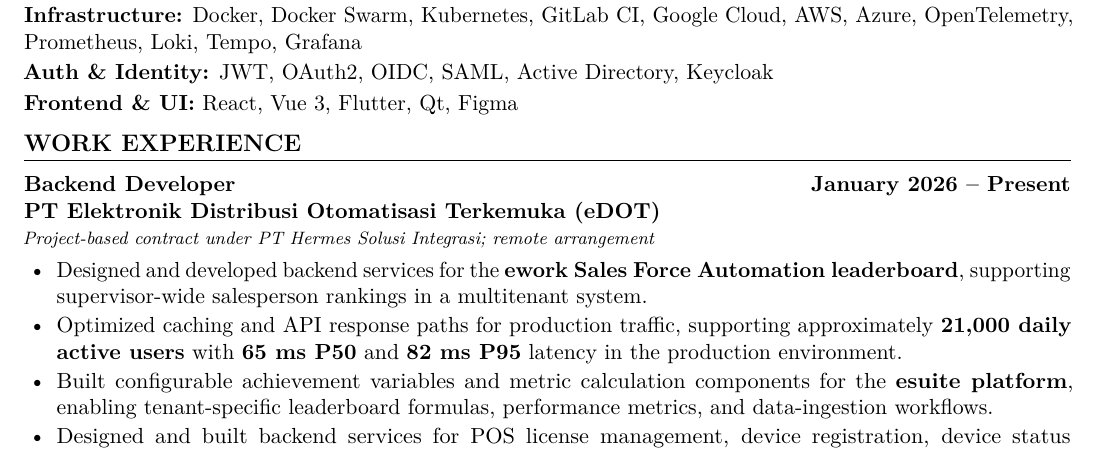
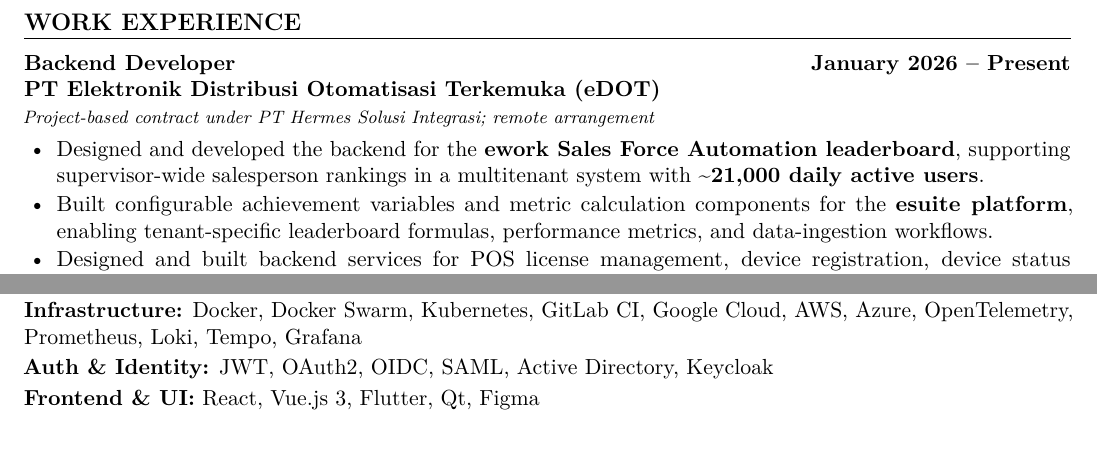
Before and after one commit to rockyprabowo/cv-resume-latex, a LaTeX document (main.tex, which reads commands.tex, sections/experience.tex, sections/skills.tex): part of page 1 of 2 before the commit and two parts of pages 1 and 2 of 2 after it, the two joined at a grey line, cut so that both start at the same text. Compiled offline with pdfLaTeX.

Commit message:
cv: add more optional bullet toggle and refresh skills/experience wording
Signed-off-by: Rocky Prabowo <work@rocky.my.id>

```diff
--- a/commands.tex
+++ b/commands.tex
@@ -29,9 +29,8 @@
 \newenvironment{jobentry}{
     \Needspace{6\baselineskip}
     \vspace{2pt}
-    \noindent\begin{minipage}{\linewidth}
 }{
-    \end{minipage}\par\vspace{4pt}
+    \vspace{4pt}
 }
 
 % Toggle BFI role visibility.
--- a/sections/experience.tex
+++ b/sections/experience.tex
@@ -9,8 +9,10 @@
 {Project-based contract under PT Hermes Solusi Integrasi; remote arrangement}
 
 \begin{itemize}
-    \item Designed and developed backend services for the \textbf{ework Sales Force Automation leaderboard}, supporting supervisor-wide salesperson rankings in a multitenant system.
-    \item Optimized caching and API response paths for production traffic, supporting approximately \textbf{21,000 daily active users} with \textbf{65 ms P50} and \textbf{82 ms P95} latency in the production environment.
+    \item Designed and developed the backend for the \textbf{ework Sales Force Automation leaderboard}, supporting supervisor-wide salesperson rankings in a multitenant system with \textbf{\textasciitilde{}21,000 daily active users}.
+    \iftoggle{showOptionalExperience}{
+    \item Optimized caching and API response paths for production traffic, enabling consitent performance with \textbf{65 ms P50} and \textbf{82 ms P95} latency in the production environment.
+	}{}
     \item Built configurable achievement variables and metric calculation components for the \textbf{esuite platform}, enabling tenant-specific leaderboard formulas, performance metrics, and data-ingestion workflows.
     \item Designed and built backend services for POS license management, device registration, device status monitoring, and tenant migration tooling.
 \end{itemize}
--- a/sections/skills.tex
+++ b/sections/skills.tex
@@ -15,6 +15,6 @@
 
 	\iftoggle{showRoleBfi}{\textbf{AI \& Vision:} llama.cpp, Google Cloud Vision}{}
 
-	\textbf{Frontend \& UI:} React, Vue 3, Flutter, Qt, Figma\iftoggle{showRoleBfi}{, SolidJS, HTMX}{}
+	\textbf{Frontend \& UI:} React, Vue.js 3, Flutter, Qt, Figma\iftoggle{showRoleBfi}{, SolidJS, HTMX}{}
 
 }
```
Also changed, not shown: main.tex (+1 -1 lines), sections/experience.tex (4 more changed lines).
